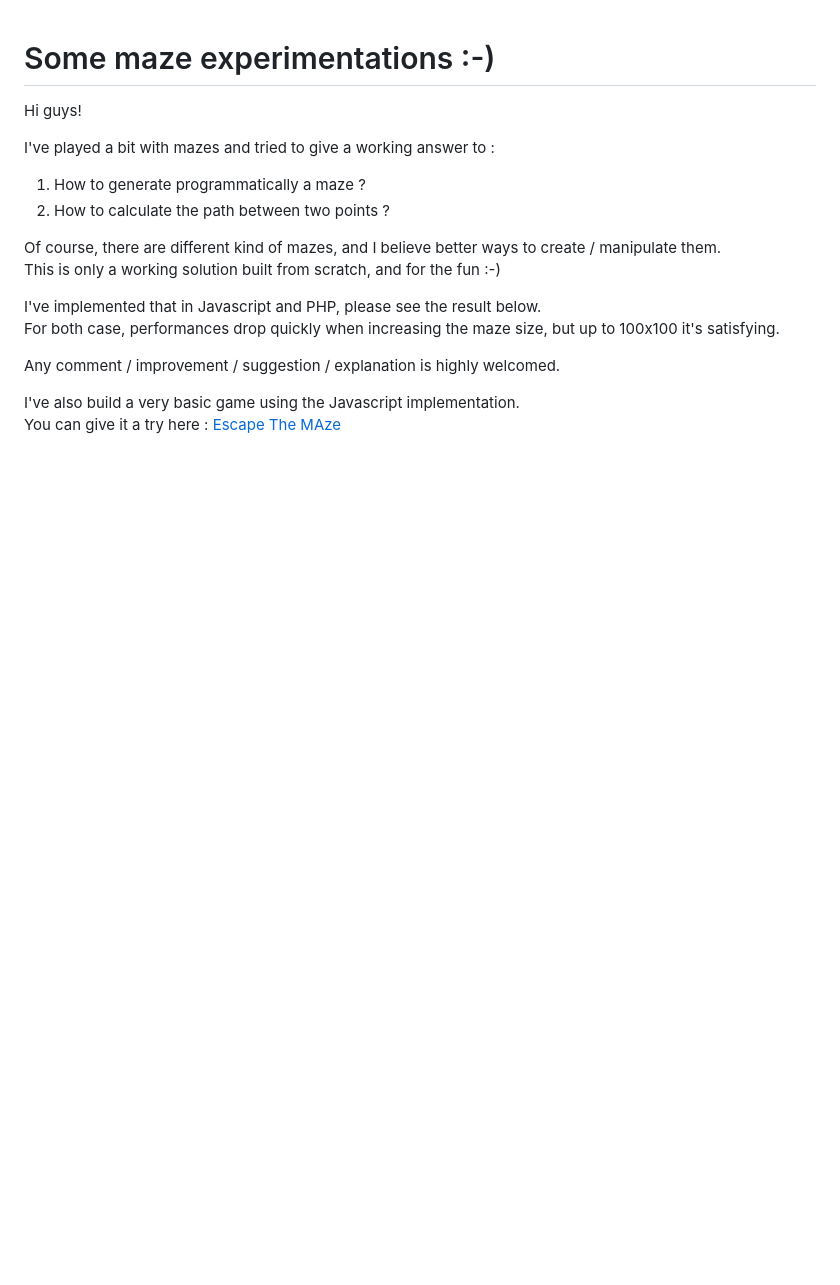
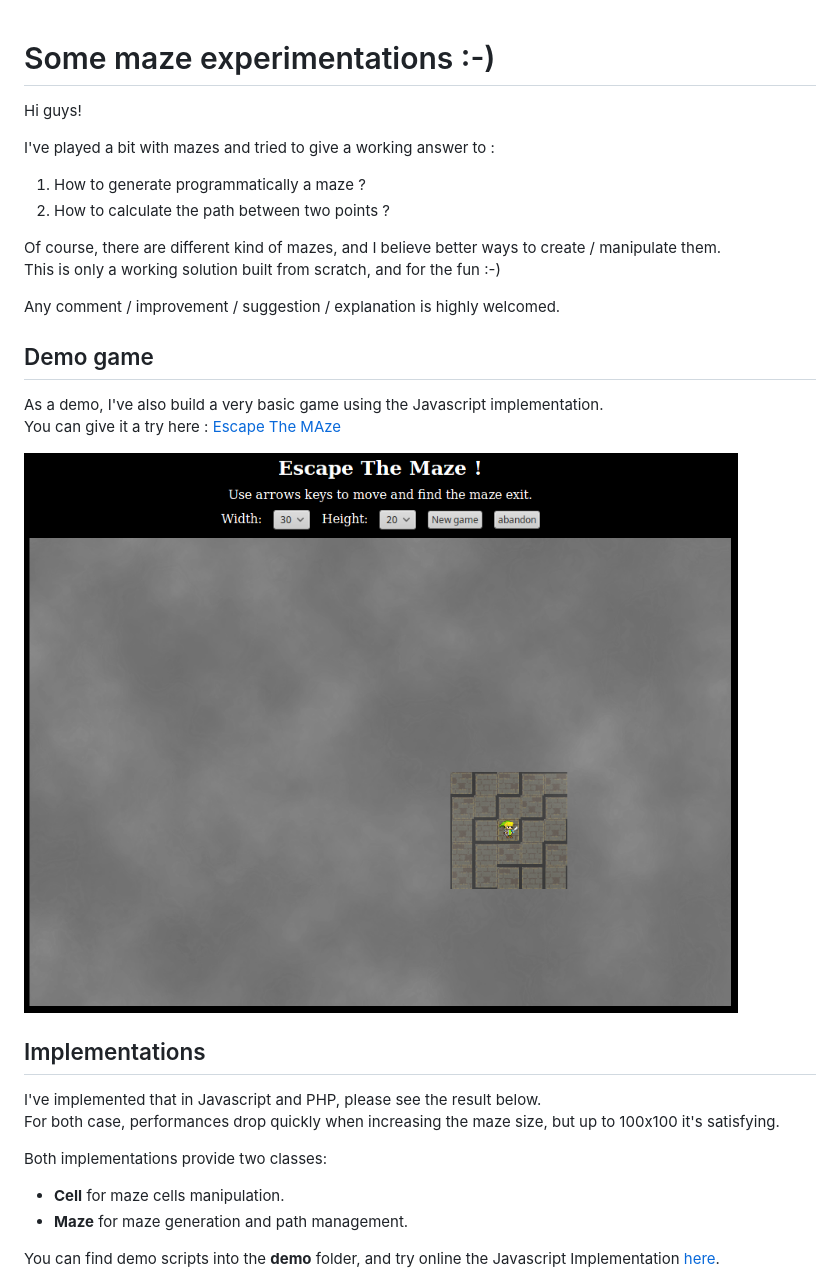
Before and after one commit to bgaze/experimentations-maze, a Markdown page: README.md, the part around the change. Rendered like a GitHub page; pictures changed too: game.png (added); blank space fills up the shorter version.

```diff
--- a/README.md
+++ b/README.md
@@ -10,12 +10,25 @@ I've played a bit with mazes and tried to give a working answer to :
 Of course, there are different kind of mazes, and I believe better ways to create / manipulate them.
 This is only a working solution built from scratch, and for the fun :-)
 
+Any comment / improvement / suggestion / explanation is highly welcomed.
+
+## Demo game
+
+As a demo, I've also build a very basic game using the Javascript implementation.
+You can give it a try here : [Escape The MAze](https://escape-the-maze.netlify.com/game/)
+
+![Maze demo](game.png)
+
+## Implementations
+
 I've implemented that in Javascript and PHP, please see the result below.
 For both case, performances drop quickly when increasing the maze size, but up to 100x100 it's satisfying.
 
-Any comment / improvement / suggestion / explanation is highly welcomed.
+Both implementations provide two classes:
 
-I've also build a very basic game using the Javascript implementation.
-You can give it a try here : [Escape The MAze](https://escape-the-maze.netlify.com/game/)
+* **Cell** for maze cells manipulation.
+* **Maze** for maze generation and path management.
+
+You can find demo scripts into the **demo** folder, and try online the Javascript Implementation [here](https://escape-the-maze.netlify.com/demo/demo-js.html).
 
 ![Maze example](maze.png)
```
